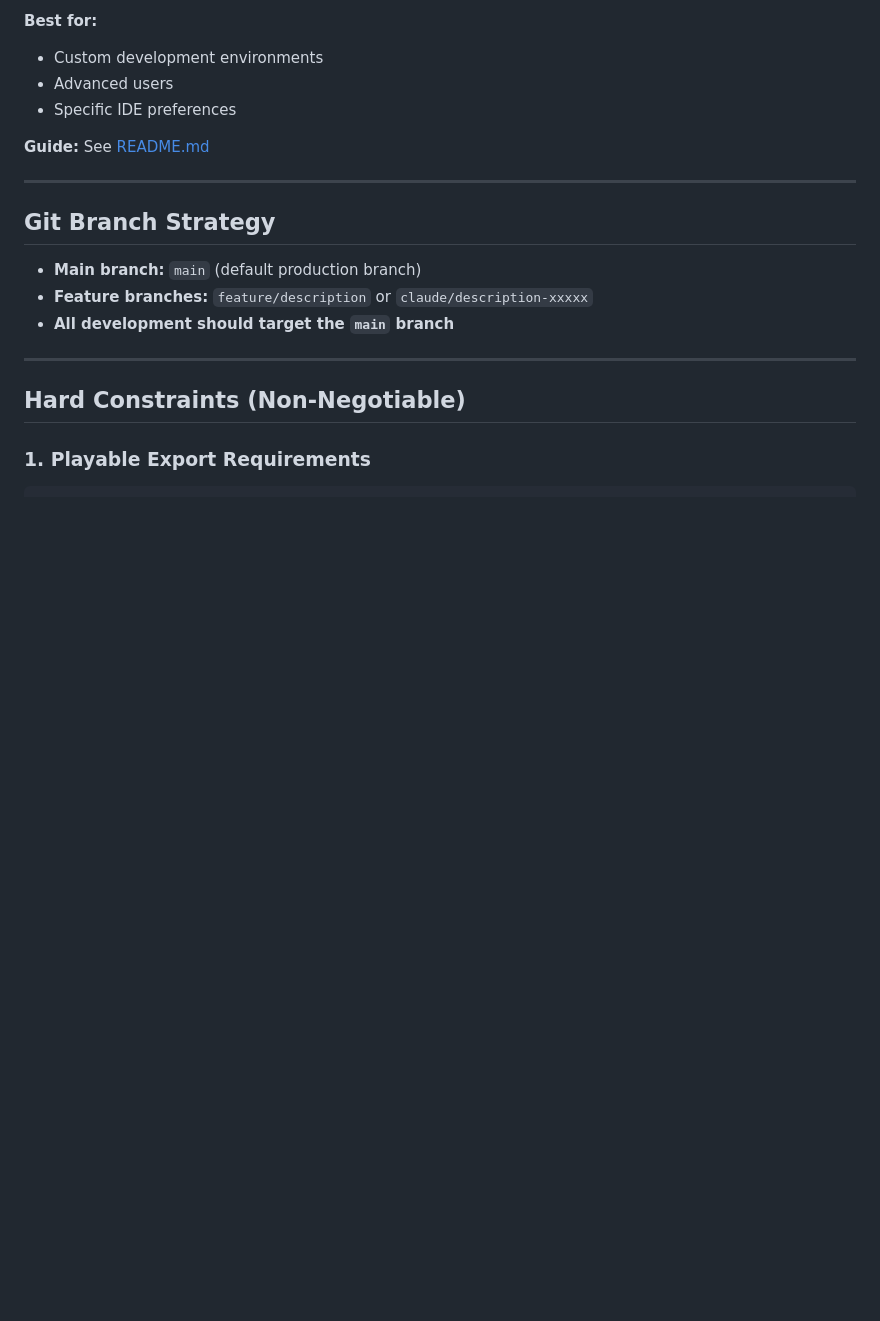
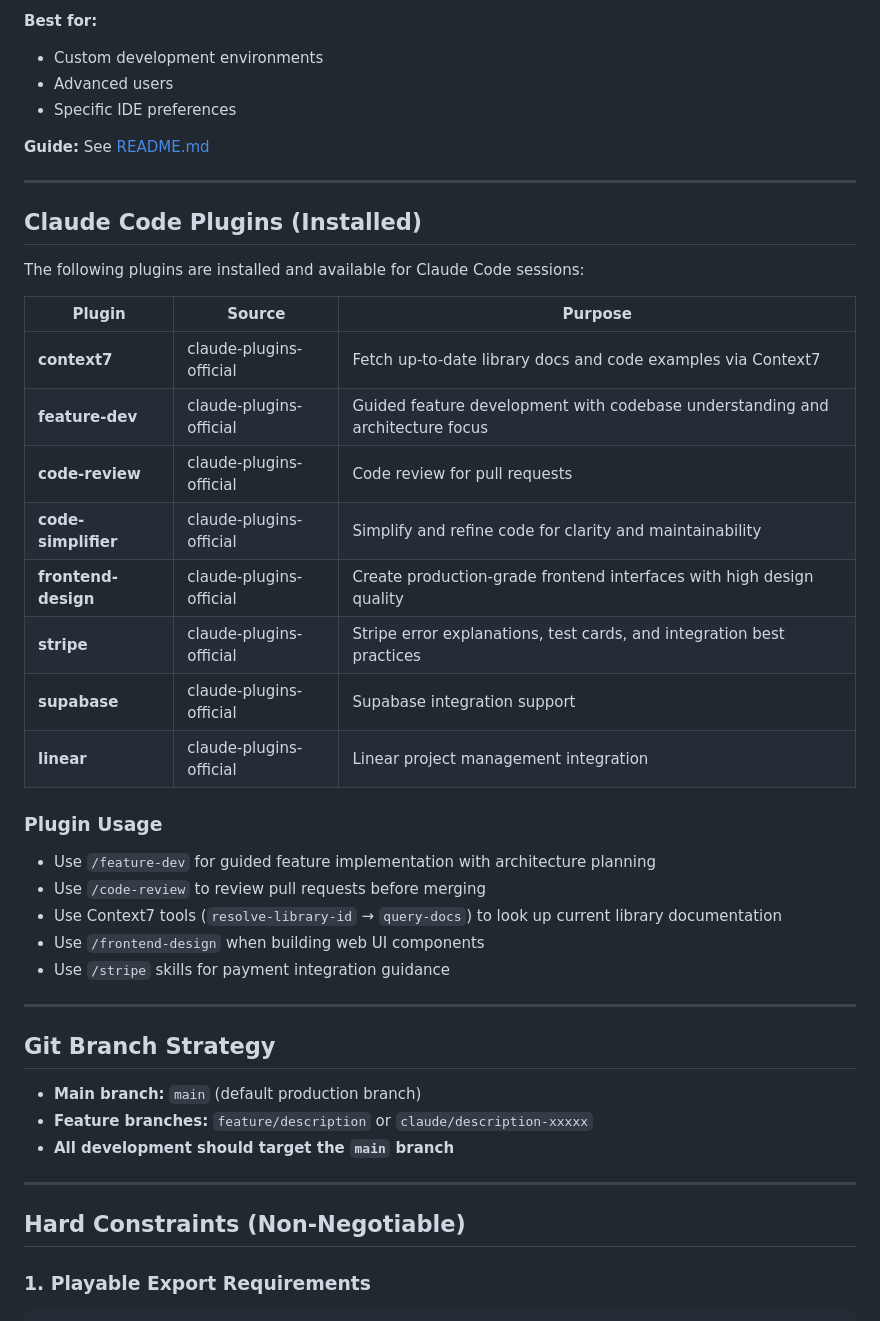
Before and after one commit to AlreadyKyle/layer-playable-ads, a Markdown page: claude.md, the part around the change. Drawn GitHub-style; blank space fills up the shorter version.

Commit message:
docs: Add installed Claude Code plugins reference to CLAUDE.md
Co-Authored-By: Claude Opus 4.6 <noreply@anthropic.com>

```diff
--- a/claude.md
+++ b/claude.md
@@ -102,6 +102,31 @@ LPS supports multiple development workflows to suit different preferences:
 - Specific IDE preferences
 
 **Guide:** See [README.md](README.md#option-3-manual-local-installation)
+
+---
+
+## Claude Code Plugins (Installed)
+
+The following plugins are installed and available for Claude Code sessions:
+
+| Plugin | Source | Purpose |
+|--------|--------|---------|
+| **context7** | claude-plugins-official | Fetch up-to-date library docs and code examples via Context7 |
+| **feature-dev** | claude-plugins-official | Guided feature development with codebase understanding and architecture focus |
+| **code-review** | claude-plugins-official | Code review for pull requests |
+| **code-simplifier** | claude-plugins-official | Simplify and refine code for clarity and maintainability |
+| **frontend-design** | claude-plugins-official | Create production-grade frontend interfaces with high design quality |
+| **stripe** | claude-plugins-official | Stripe error explanations, test cards, and integration best practices |
+| **supabase** | claude-plugins-official | Supabase integration support |
+| **linear** | claude-plugins-official | Linear project management integration |
+
+### Plugin Usage
+
+- Use `/feature-dev` for guided feature implementation with architecture planning
+- Use `/code-review` to review pull requests before merging
+- Use Context7 tools (`resolve-library-id` → `query-docs`) to look up current library documentation
+- Use `/frontend-design` when building web UI components
+- Use `/stripe` skills for payment integration guidance
 
 ---
 
```
